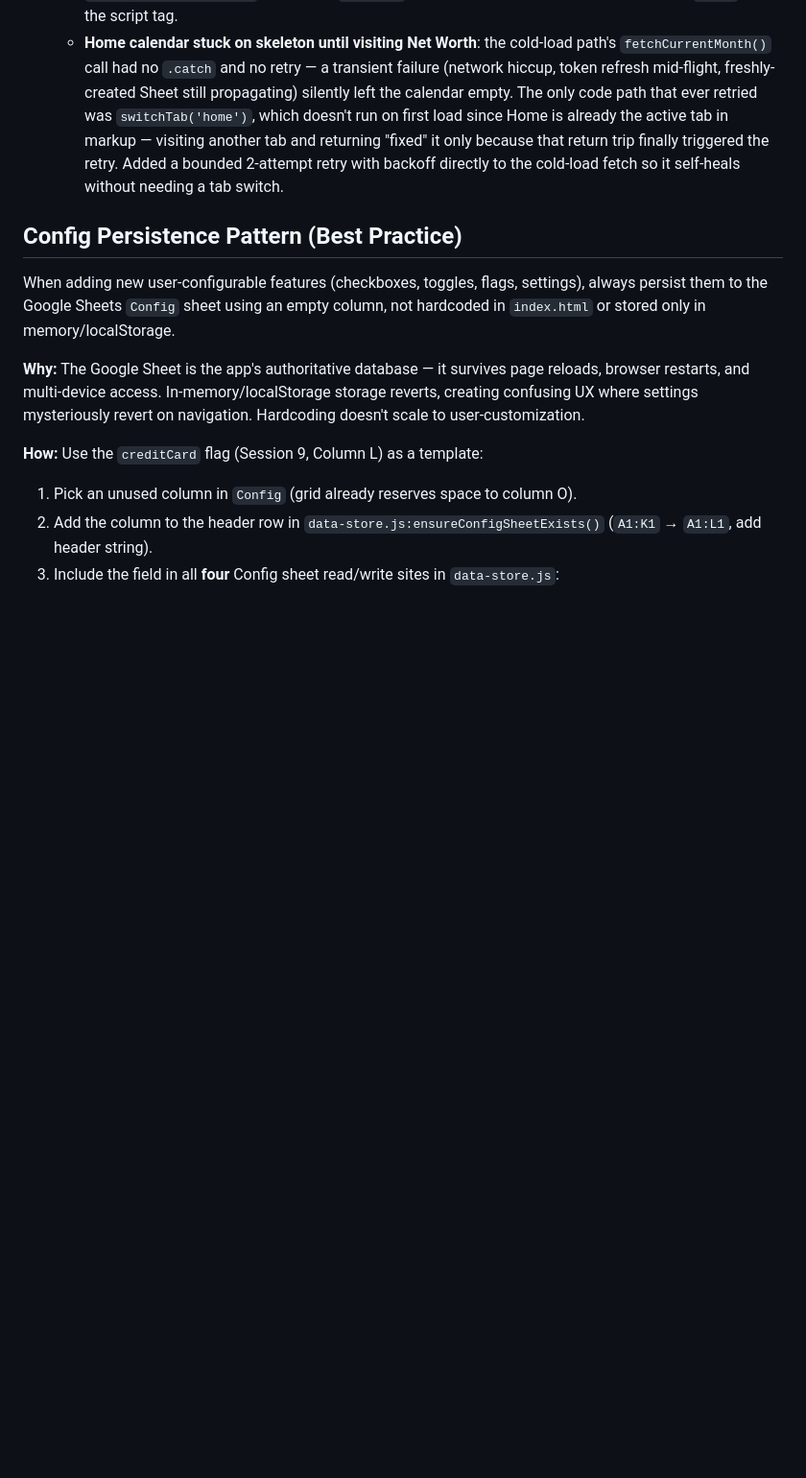
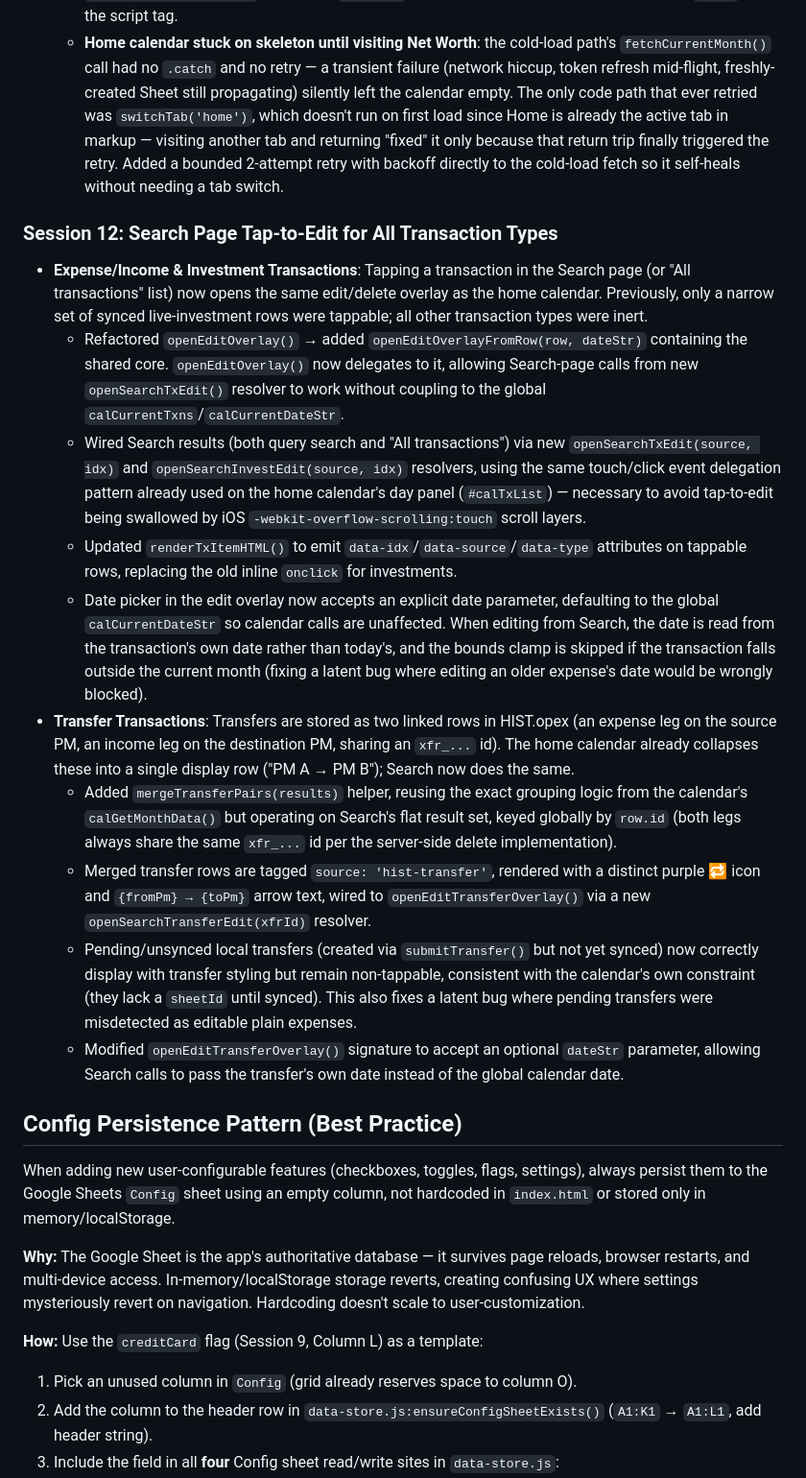
Before and after one commit to callmetimo/nota2, a Markdown page: README.md, the part around the change. Shown at 96% size. Drawn GitHub-style; blank space fills up the shorter version.

Commit message:
Document Session 12: Search Page Tap-to-Edit for All Transaction Types

```diff
--- a/README.md
+++ b/README.md
@@ -91,6 +91,18 @@ signed-in user's own short-lived OAuth token.
 - **Intermittent Sign-In Failure & Empty Home Calendar on Cold Launch**: Two related bugs reported by multiple users, both caused by code assuming a script/fetch completes before it's used, with no retry when that assumption fails on a slow connection:
   - **"Can't find variable: google" on sign-in**: the GIS `<script>` tag was marked both `async` and `defer` (`async` wins per spec, so load order vs. the rest of the page was never guaranteed). `auth.js`'s `requestToken()` touched the bare `google` global with no readiness check, throwing a raw `ReferenceError` on a slow cold-launch network. Added `waitForGis()`, which polls for `google.accounts.oauth2` before any `google.*` reference, and removed the contradictory `async` from the script tag.
   - **Home calendar stuck on skeleton until visiting Net Worth**: the cold-load path's `fetchCurrentMonth()` call had no `.catch` and no retry — a transient failure (network hiccup, token refresh mid-flight, freshly-created Sheet still propagating) silently left the calendar empty. The only code path that ever retried was `switchTab('home')`, which doesn't run on first load since Home is already the active tab in markup — visiting another tab and returning "fixed" it only because that return trip finally triggered the retry. Added a bounded 2-attempt retry with backoff directly to the cold-load fetch so it self-heals without needing a tab switch.
+
+### Session 12: Search Page Tap-to-Edit for All Transaction Types
+- **Expense/Income & Investment Transactions**: Tapping a transaction in the Search page (or "All transactions" list) now opens the same edit/delete overlay as the home calendar. Previously, only a narrow set of synced live-investment rows were tappable; all other transaction types were inert.
+  - Refactored `openEditOverlay()` → added `openEditOverlayFromRow(row, dateStr)` containing the shared core. `openEditOverlay()` now delegates to it, allowing Search-page calls from new `openSearchTxEdit()` resolver to work without coupling to the global `calCurrentTxns`/`calCurrentDateStr`.
+  - Wired Search results (both query search and "All transactions") via new `openSearchTxEdit(source, idx)` and `openSearchInvestEdit(source, idx)` resolvers, using the same touch/click event delegation pattern already used on the home calendar's day panel (`#calTxList`) — necessary to avoid tap-to-edit being swallowed by iOS `-webkit-overflow-scrolling:touch` scroll layers.
+  - Updated `renderTxItemHTML()` to emit `data-idx`/`data-source`/`data-type` attributes on tappable rows, replacing the old inline `onclick` for investments.
+  - Date picker in the edit overlay now accepts an explicit date parameter, defaulting to the global `calCurrentDateStr` so calendar calls are unaffected. When editing from Search, the date is read from the transaction's own date rather than today's, and the bounds clamp is skipped if the transaction falls outside the current month (fixing a latent bug where editing an older expense's date would be wrongly blocked).
+- **Transfer Transactions**: Transfers are stored as two linked rows in HIST.opex (an expense leg on the source PM, an income leg on the destination PM, sharing an `xfr_...` id). The home calendar already collapses these into a single display row ("PM A → PM B"); Search now does the same.
+  - Added `mergeTransferPairs(results)` helper, reusing the exact grouping logic from the calendar's `calGetMonthData()` but operating on Search's flat result set, keyed globally by `row.id` (both legs always share the same `xfr_...` id per the server-side delete implementation).
+  - Merged transfer rows are tagged `source: 'hist-transfer'`, rendered with a distinct purple 🔁 icon and `{fromPm} → {toPm}` arrow text, wired to `openEditTransferOverlay()` via a new `openSearchTransferEdit(xfrId)` resolver.
+  - Pending/unsynced local transfers (created via `submitTransfer()` but not yet synced) now correctly display with transfer styling but remain non-tappable, consistent with the calendar's own constraint (they lack a `sheetId` until synced). This also fixes a latent bug where pending transfers were misdetected as editable plain expenses.
+  - Modified `openEditTransferOverlay()` signature to accept an optional `dateStr` parameter, allowing Search calls to pass the transfer's own date instead of the global calendar date.
 
 ## Config Persistence Pattern (Best Practice)
 
```
